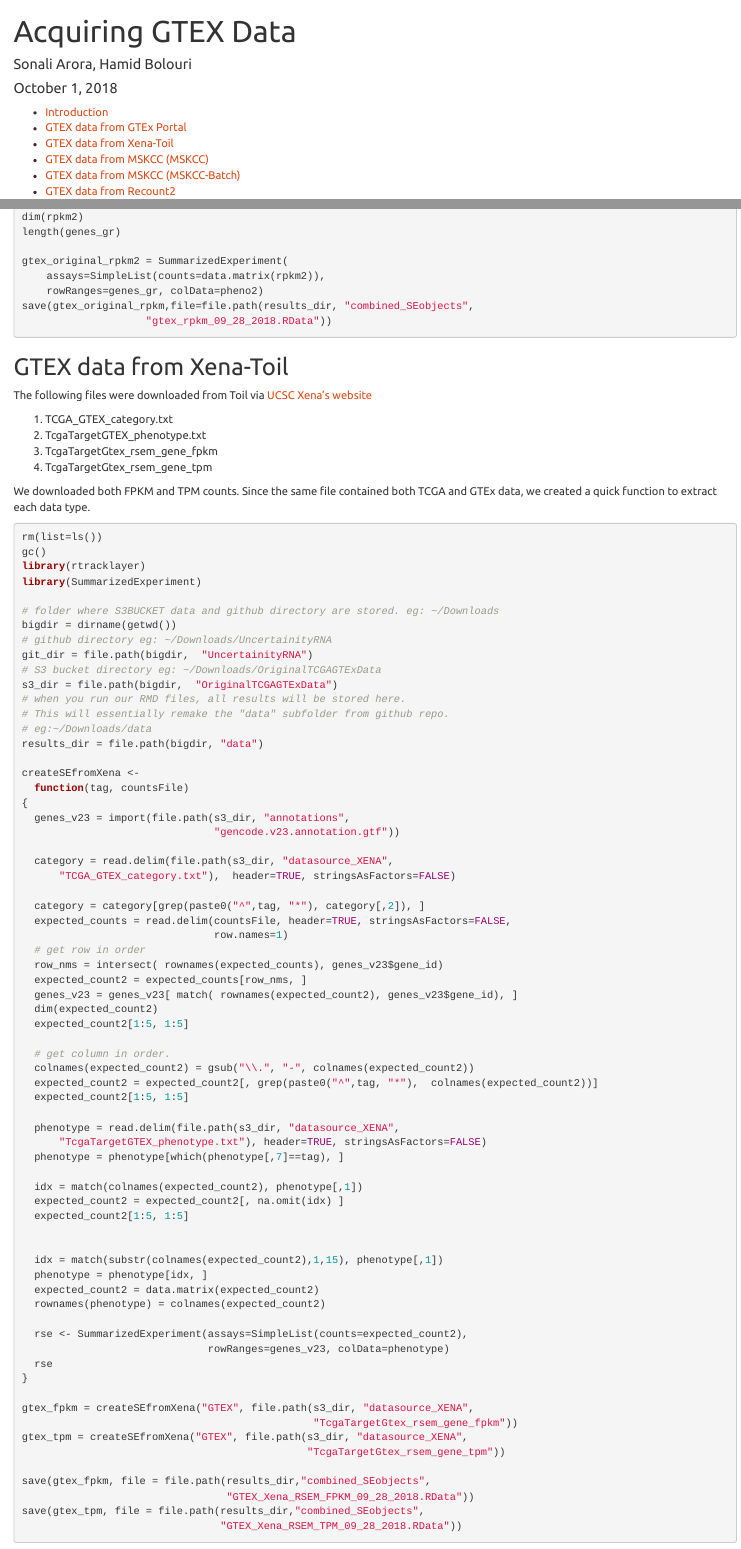
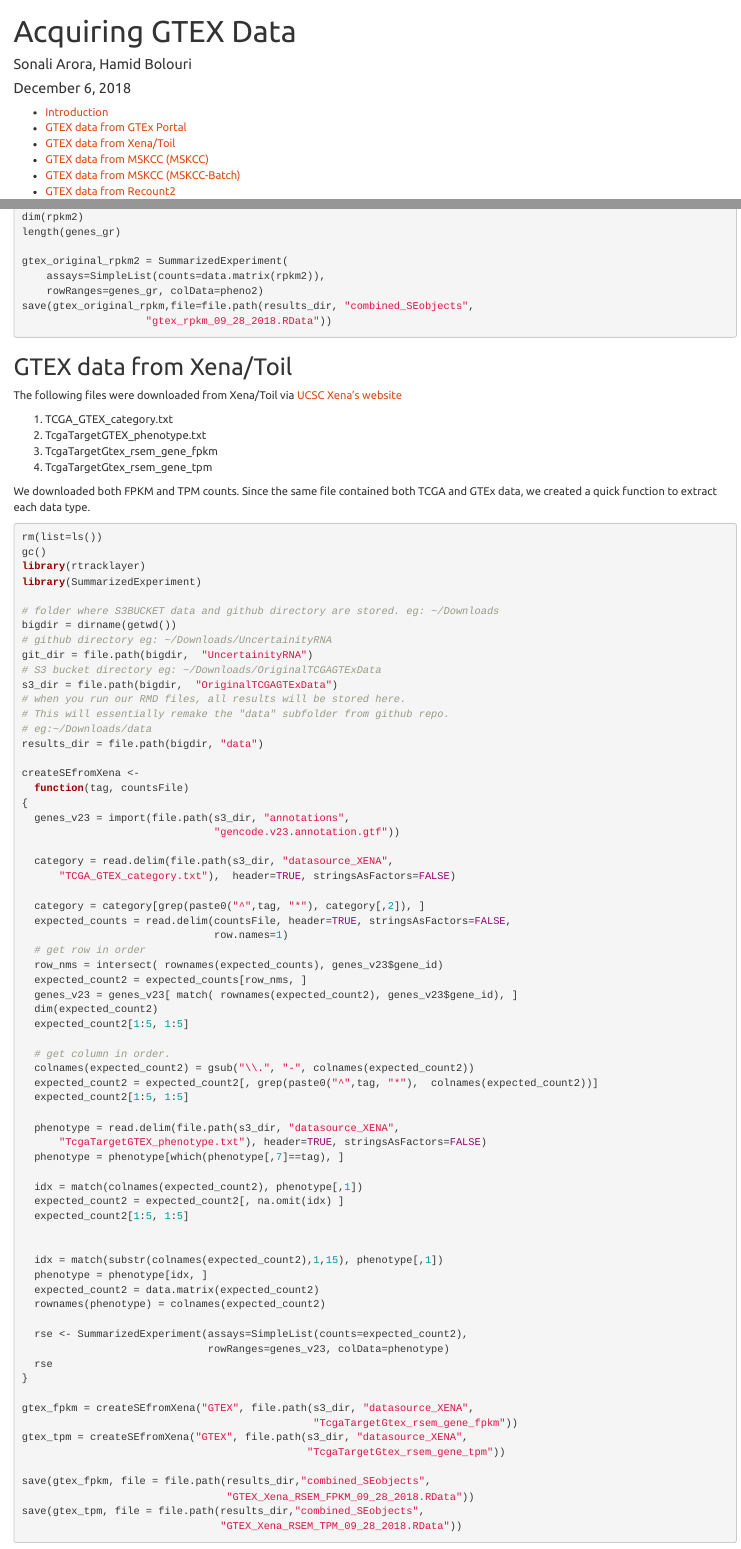
Before and after one commit to sonali-bioc/UncertaintyRNA, an R Markdown document (02_Acquiring_GTEx_Data_various_sources.Rmd): the page in a window 1100 px wide, from its top, and a second part further down, joined at a grey line. Rendered offline with R 4.5, knitr and Pandoc, with nearby package versions.

Commit message:
Update 02_Acquiring_GTEx_Data_various_sources.Rmd

````diff
--- a/02_Acquiring_GTEx_Data_various_sources.Rmd
+++ b/02_Acquiring_GTEx_Data_various_sources.Rmd
@@ -1,7 +1,7 @@
 ---
 title: "Acquiring GTEX Data"
 author: "Sonali Arora, Hamid Bolouri"
-date: "October 1, 2018"
+date: "December 6, 2018"
 output:
   html_document:
     toc: true
@@ -72,9 +72,9 @@ save(gtex_original_rpkm,file=file.path(results_dir, "combined_SEobjects",
 
 ```
 
-## GTEX data from Xena-Toil
+## GTEX data from Xena/Toil
 
-The following files were downloaded from Toil via
+The following files were downloaded from Xena/Toil via
 [UCSC Xena's website](https://xenabrowser.net/datapages/?hub=https://toil.xenahubs.net:443)
 
 1) TCGA_GTEX_category.txt
````
Also changed, not shown: 02_Acquiring_GTEx_Data_various_sources.Rmd (4 more changed lines).
